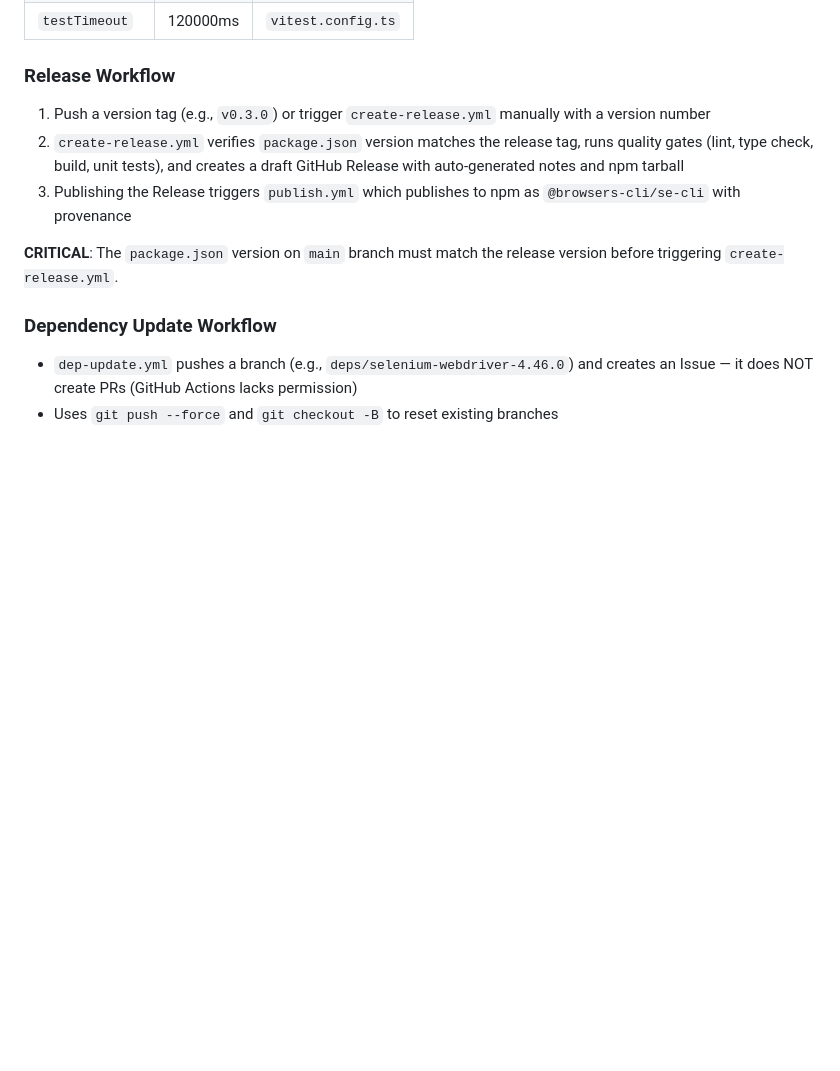
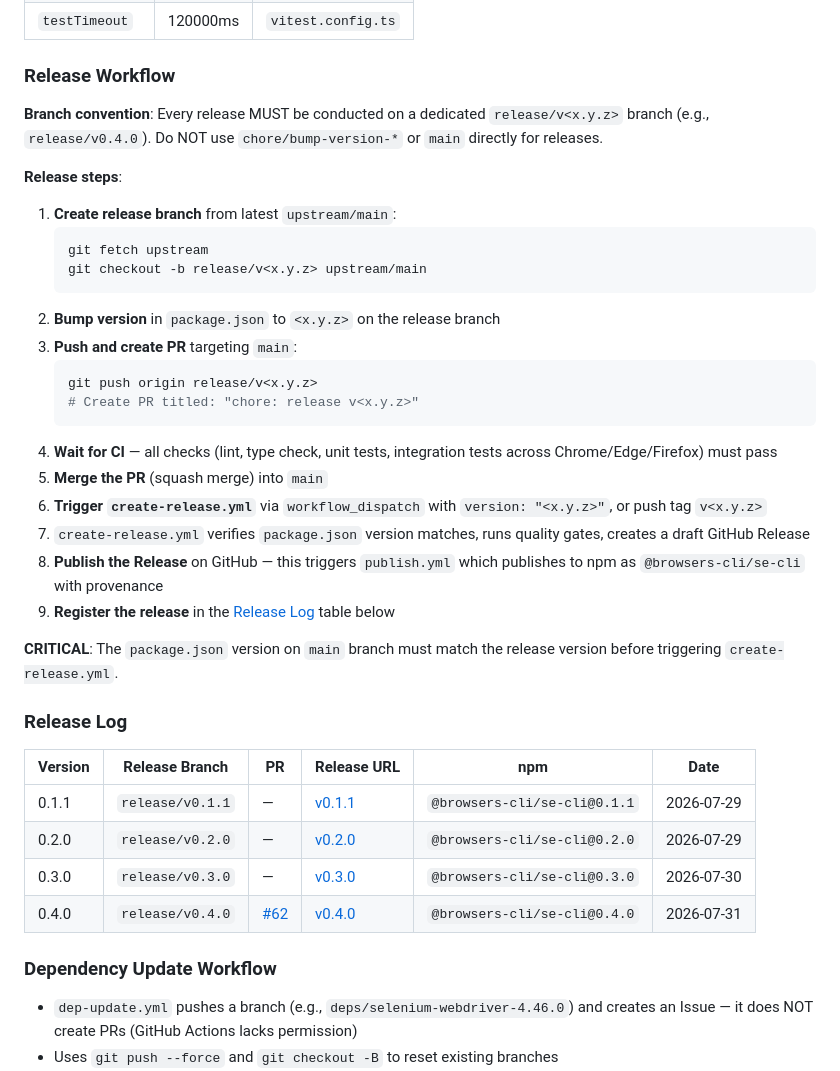
Before and after one commit to alaahong/se-cli, a Markdown page: AGENTS.md, the part around the change. Rendered like a GitHub page; blank space fills up the shorter version.

Commit message:
docs: add release branch convention and release log to AGENTS.md

````diff
--- a/AGENTS.md
+++ b/AGENTS.md
@@ -94,11 +94,38 @@ src/
 
 ### Release Workflow
 
-1. Push a version tag (e.g., `v0.3.0`) or trigger `create-release.yml` manually with a version number
-2. `create-release.yml` verifies `package.json` version matches the release tag, runs quality gates (lint, type check, build, unit tests), and creates a draft GitHub Release with auto-generated notes and npm tarball
-3. Publishing the Release triggers `publish.yml` which publishes to npm as `@browsers-cli/se-cli` with provenance
+**Branch convention**: Every release MUST be conducted on a dedicated `release/v<x.y.z>` branch (e.g., `release/v0.4.0`). Do NOT use `chore/bump-version-*` or `main` directly for releases.
+
+**Release steps**:
+
+1. **Create release branch** from latest `upstream/main`:
+   ```bash
+   git fetch upstream
+   git checkout -b release/v<x.y.z> upstream/main
+   ```
+2. **Bump version** in `package.json` to `<x.y.z>` on the release branch
+3. **Push and create PR** targeting `main`:
+   ```bash
+   git push origin release/v<x.y.z>
+   # Create PR titled: "chore: release v<x.y.z>"
+   ```
+4. **Wait for CI** — all checks (lint, type check, unit tests, integration tests across Chrome/Edge/Firefox) must pass
+5. **Merge the PR** (squash merge) into `main`
+6. **Trigger `create-release.yml`** via `workflow_dispatch` with `version: "<x.y.z>"`, or push tag `v<x.y.z>`
+7. `create-release.yml` verifies `package.json` version matches, runs quality gates, creates a draft GitHub Release
+8. **Publish the Release** on GitHub — this triggers `publish.yml` which publishes to npm as `@browsers-cli/se-cli` with provenance
+9. **Register the release** in the [Release Log](#release-log) table below
 
 **CRITICAL**: The `package.json` version on `main` branch must match the release version before triggering `create-release.yml`.
+
+### Release Log
+
+| Version | Release Branch | PR | Release URL | npm | Date |
+|---------|---------------|-----|-------------|-----|------|
+| 0.1.1 | `release/v0.1.1` | — | [v0.1.1](https://github.com/se-cli/se-cli/releases/tag/v0.1.1) | `@browsers-cli/se-cli@0.1.1` | 2026-07-29 |
+| 0.2.0 | `release/v0.2.0` | — | [v0.2.0](https://github.com/se-cli/se-cli/releases/tag/v0.2.0) | `@browsers-cli/se-cli@0.2.0` | 2026-07-29 |
+| 0.3.0 | `release/v0.3.0` | — | [v0.3.0](https://github.com/se-cli/se-cli/releases/tag/v0.3.0) | `@browsers-cli/se-cli@0.3.0` | 2026-07-30 |
+| 0.4.0 | `release/v0.4.0` | [#62](https://github.com/se-cli/se-cli/pull/62) | [v0.4.0](https://github.com/se-cli/se-cli/releases/tag/v0.4.0) | `@browsers-cli/se-cli@0.4.0` | 2026-07-31 |
 
 ### Dependency Update Workflow
 
````
